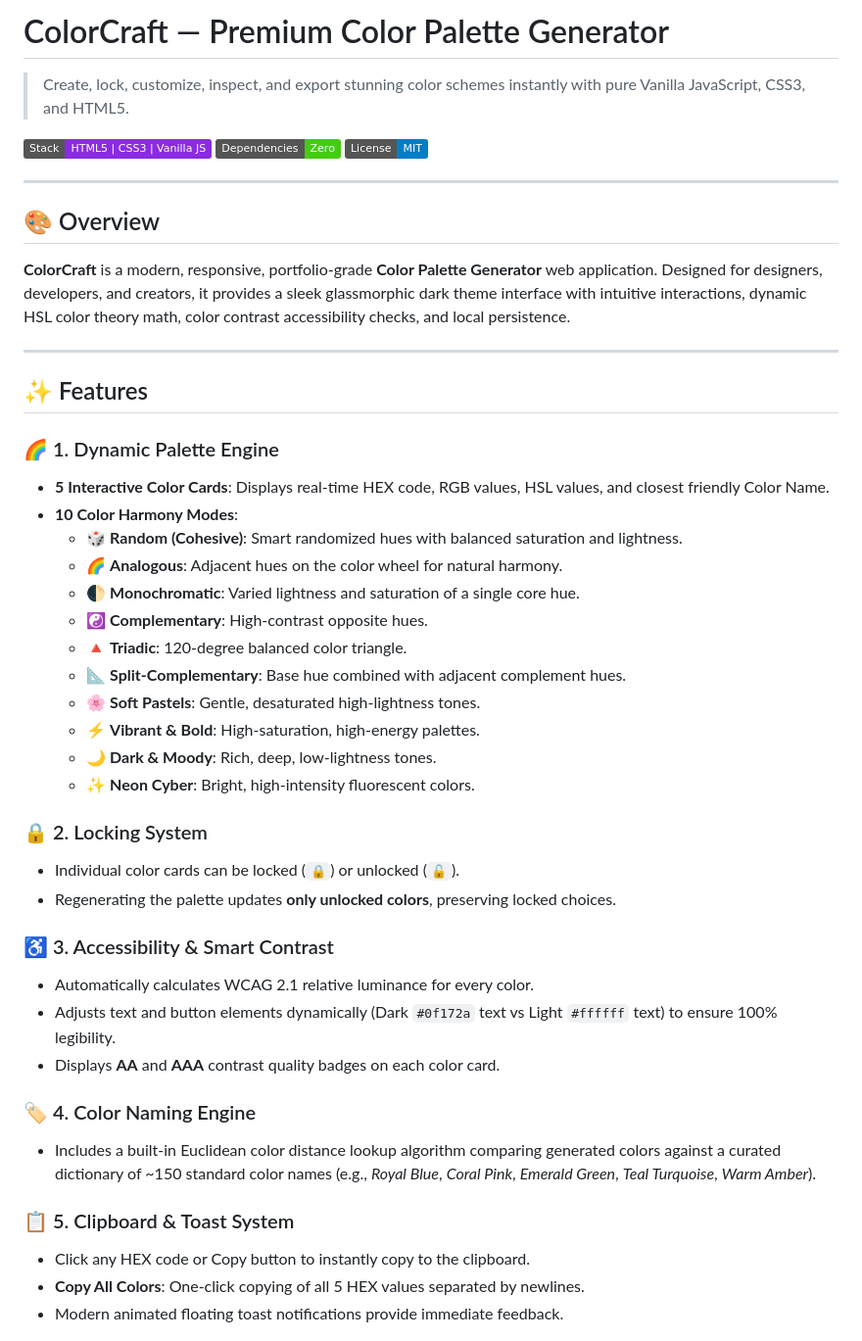
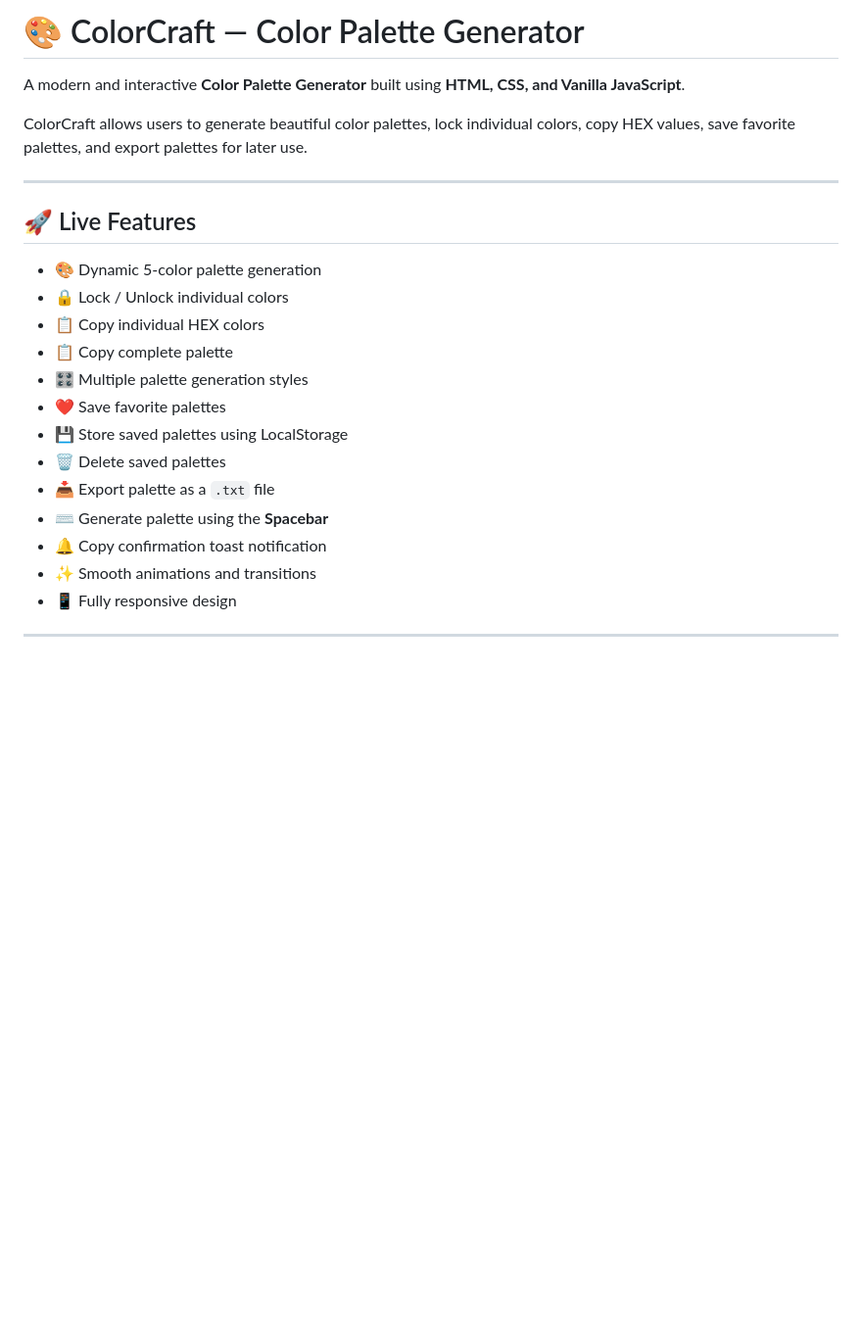
Before and after one commit to Dakshjain54/SpireX-inter-task, a Markdown page: Task 5/README.md, the part around one of its changes. Shown at 98% size. GitHub-like rendering; badges without logos; blank space fills up the shorter version.

```diff
--- a/Task 5/README.md
+++ b/Task 5/README.md
@@ -1,47 +1,27 @@
-# ColorCraft — Premium Color Palette Generator
+# 🎨 ColorCraft — Color Palette Generator
 
-> Create, lock, customize, inspect, and export stunning color schemes instantly with pure Vanilla JavaScript, CSS3, and HTML5.
+A modern and interactive **Color Palette Generator** built using **HTML, CSS, and Vanilla JavaScript**.
 
-![ColorCraft Banner](https://img.shields.io/badge/Stack-HTML5%20%7C%20CSS3%20%7C%20Vanilla%20JS-blueviolet) ![Zero Dependencies](https://img.shields.io/badge/Dependencies-Zero-brightgreen) ![License](https://img.shields.io/badge/License-MIT-blue)
+ColorCraft allows users to generate beautiful color palettes, lock individual colors, copy HEX values, save favorite palettes, and export palettes for later use.
 
 ---
 
-## 🎨 Overview
+## 🚀 Live Features
 
-**ColorCraft** is a modern, responsive, portfolio-grade **Color Palette Generator** web application. Designed for designers, developers, and creators, it provides a sleek glassmorphic dark theme interface with intuitive interactions, dynamic HSL color theory math, color contrast accessibility checks, and local persistence.
+* 🎨 Dynamic 5-color palette generation
+* 🔒 Lock / Unlock individual colors
+* 📋 Copy individual HEX colors
+* 📋 Copy complete palette
+* 🎛️ Multiple palette generation styles
+* ❤️ Save favorite palettes
+* 💾 Store saved palettes using LocalStorage
+* 🗑️ Delete saved palettes
+* 📥 Export palette as a `.txt` file
+* ⌨️ Generate palette using the **Spacebar**
+* 🔔 Copy confirmation toast notification
+* ✨ Smooth animations and transitions
+* 📱 Fully responsive design
+
 
 ---
 
-## ✨ Features
-
-### 🌈 1. Dynamic Palette Engine
-* **5 Interactive Color Cards**: Displays real-time HEX code, RGB values, HSL values, and closest friendly Color Name.
-* **10 Color Harmony Modes**:
-  * 🎲 **Random (Cohesive)**: Smart randomized hues with balanced saturation and lightness.
-  * 🌈 **Analogous**: Adjacent hues on the color wheel for natural harmony.
-  * 🌓 **Monochromatic**: Varied lightness and saturation of a single core hue.
-  * ☯️ **Complementary**: High-contrast opposite hues.
-  * 🔺 **Triadic**: 120-degree balanced color triangle.
-  * 📐 **Split-Complementary**: Base hue combined with adjacent complement hues.
-  * 🌸 **Soft Pastels**: Gentle, desaturated high-lightness tones.
-  * ⚡ **Vibrant & Bold**: High-saturation, high-energy palettes.
-  * 🌙 **Dark & Moody**: Rich, deep, low-lightness tones.
-  * ✨ **Neon Cyber**: Bright, high-intensity fluorescent colors.
-
-### 🔒 2. Locking System
-* Individual color cards can be locked (`🔒`) or unlocked (`🔓`).
-* Regenerating the palette updates **only unlocked colors**, preserving locked choices.
-
-### ♿ 3. Accessibility & Smart Contrast
-* Automatically calculates WCAG 2.1 relative luminance for every color.
-* Adjusts text and button elements dynamically (Dark `#0f172a` text vs Light `#ffffff` text) to ensure 100% legibility.
-* Displays **AA** and **AAA** contrast quality badges on each color card.
-
-### 🏷️ 4. Color Naming Engine
-* Includes a built-in Euclidean color distance lookup algorithm comparing generated colors against a curated dictionary of ~150 standard color names (e.g., *Royal Blue*, *Coral Pink*, *Emerald Green*, *Teal Turquoise*, *Warm Amber*).
-
-### 📋 5. Clipboard & Toast System
-* Click any HEX code or Copy button to instantly copy to the clipboard.
-* **Copy All Colors**: One-click copying of all 5 HEX values separated by newlines.
-* Modern animated floating toast notifications provide immediate feedback.
-
```
Also changed, not shown: other parts of Task 5/README.md (+114 -40 lines).
